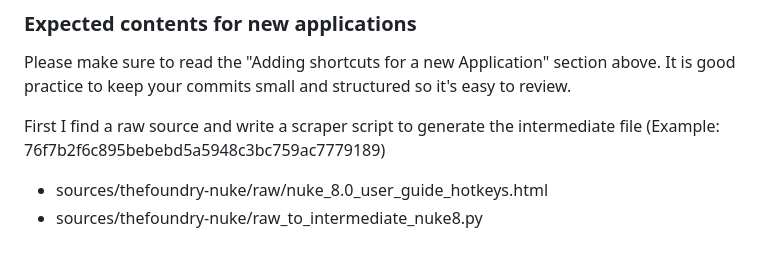
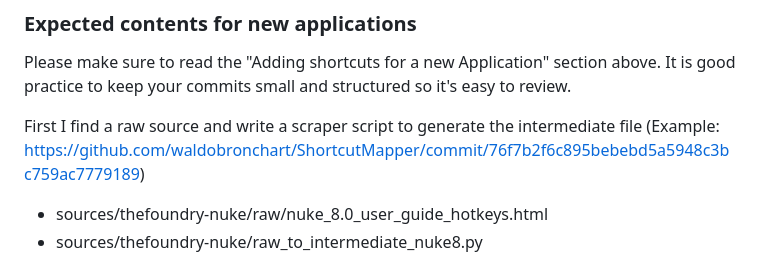
Before and after one commit to PansesPonder/training, a Markdown page: README.md, the part around the change. Rendered like a GitHub page.

```diff
--- a/README.md
+++ b/README.md
@@ -183,7 +183,7 @@ Make sure to run all tests in the `/tests` folder to ensure all keycodes are val
 Please make sure to read the "Adding shortcuts for a new Application" section above.
 It is good practice to keep your commits small and structured so it's easy to review.
 
-First I find a raw source and write a scraper script to generate the intermediate file (Example: 76f7b2f6c895bebebd5a5948c3bc759ac7779189)
+First I find a raw source and write a scraper script to generate the intermediate file (Example: https://github.com/waldobronchart/ShortcutMapper/commit/76f7b2f6c895bebebd5a5948c3bc759ac7779189)
 -  sources/thefoundry-nuke/raw/nuke_8.0_user_guide_hotkeys.html
 -  sources/thefoundry-nuke/raw_to_intermediate_nuke8.py
 
```
